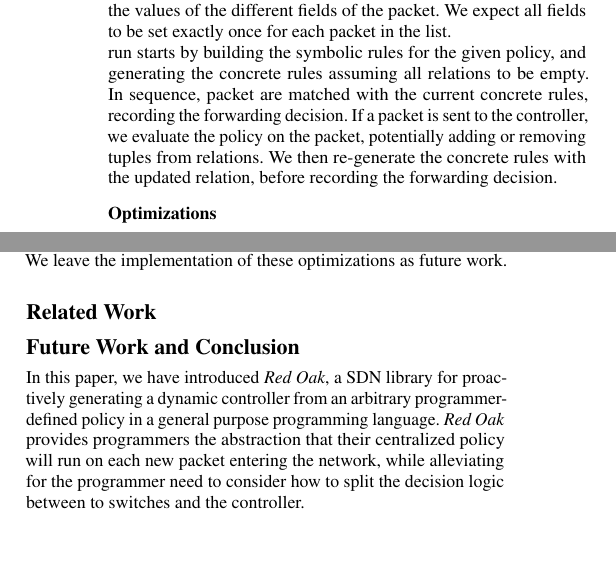
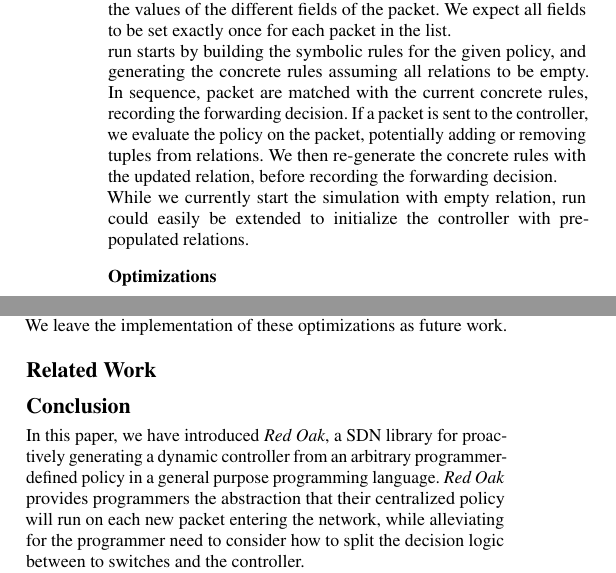
Before and after one commit to osavaryb/cos5982015, a LaTeX paper (draft.tex): two parts of the columns of page 5 of 6, joined at a grey line, cut so that both start at the same text, the shorter picture padded with empty space. Compiled offline with pdfLaTeX; a missing font is replaced by an installed copy or a similar font.

Commit message:
add comment on pre populated relations

```diff
--- a/draft.tex
+++ b/draft.tex
@@ -451,6 +451,8 @@
   \end{figure*}
 
 
+While we currently start the simulation with empty relation, \lstinline|run| could easily be extended to initialize the controller with pre-populated relations.
+
 
 \subsection*{Optimizations}
    % 1) expand tree before add/remove nodes with a match on that relation ( based on add(p); add(p) == add(p) so can shortcircuit if p is already in the relation)
@@ -497,7 +499,7 @@
 
 %???
 
-\section*{Future Work and Conclusion}
+\section*{Conclusion}
 In this paper, we have introduced \textit{Red Oak}, a SDN library for proactively generating a dynamic controller from an arbitrary programmer-defined policy in a general purpose programming language.
 \textit{Red Oak} provides programmers the abstraction that their centralized policy will run on each
 new packet entering the network, while alleviating for the programmer need to consider
```
